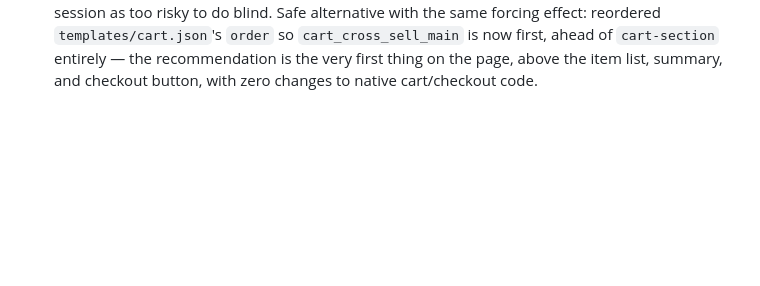
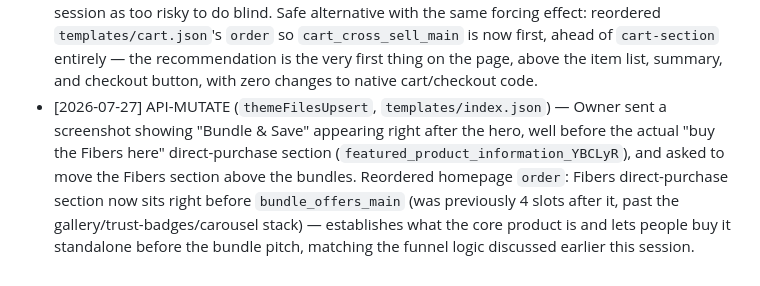
Before and after one commit to bobbinpersonal-ai/densara, a Markdown page: PROGRESS.md, the part around the change. Drawn GitHub-style; blank space fills up the shorter version.

Commit message:
Move Fibers direct-purchase section above Bundle & Save on homepage

```diff
--- a/PROGRESS.md
+++ b/PROGRESS.md
@@ -184,3 +184,4 @@ Types: `FILE`, `API-READ`, `API-MUTATE`, `PLAN`, `DECISION`
   Extracted the repeated card markup into a new reusable snippet, `snippets/cross-sell-card.liquid`, rendered via `{% render %}` from all 3 tiers instead of copy-pasting the same block 3 times. Hit one theme-API quirk: pushing the updated section schema and the template referencing its new block type in the same batched `themeFilesUpsert` call failed ("type must be defined in schema") — the block-type validation apparently checks against the pre-call schema state, not files updated earlier in the same batch; fixed by pushing `templates/cart.json` in a second, separate call after the section was already saved.
 - [2026-07-27] API-MUTATE (`themeFilesUpsert` ×2) — Built and shipped the optional "not sure which one?" mini-assistant discussed last message (recommended it stay optional/non-gating since the existing "Shop by Concern" 3-card click-through already does most of the qualification work at zero friction). Added to `sections/shop-by-concern.liquid`, above the 3 concern cards: a plain text link ("Not sure which one fits? Answer 2 quick questions →") that expands an inline panel — never blocks or hides the cards below, so anyone who ignores it sees zero extra friction. 2 questions (area: scalp/beard/brow/multiple → goal: instant/long-term/both) resolve via a client-side JS lookup table (9 single-product combos + 3 "multiple areas" combos = 12 total) to either a specific product page (URLs pulled live via `all_products['handle'].url` in Liquid, not hardcoded strings) or a specific bundle via anchor link. Added `id="bundle-{{ b.title | handleize }}"` to each bundle card and `id="bundle-offers-section"` to the section wrapper in `sections/bundle-offers.liquid` so the assistant can deep-link straight to "Ultimate Scalp Routine," "Ultimate Beard Kit," or "Brow & Lash Duo" specifically (or the general bundle grid for multi-area answers) from the `/collections/all` page.
 - [2026-07-27] API-MUTATE (`themeFilesUpsert`, `templates/cart.json`) — Owner asked for the cart cross-sell to sit above the checkout button so it's impossible to miss. The checkout button lives inside Shopify's native `main-cart` section bundled together with the title/items/summary as one static block group — inserting a custom section literally between the item list and the summary/checkout would mean editing checkout-adjacent native code, which we've avoided all session as too risky to do blind. Safe alternative with the same forcing effect: reordered `templates/cart.json`'s `order` so `cart_cross_sell_main` is now first, ahead of `cart-section` entirely — the recommendation is the very first thing on the page, above the item list, summary, and checkout button, with zero changes to native cart/checkout code.
+- [2026-07-27] API-MUTATE (`themeFilesUpsert`, `templates/index.json`) — Owner sent a screenshot showing "Bundle & Save" appearing right after the hero, well before the actual "buy the Fibers here" direct-purchase section (`featured_product_information_YBCLyR`), and asked to move the Fibers section above the bundles. Reordered homepage `order`: Fibers direct-purchase section now sits right before `bundle_offers_main` (was previously 4 slots after it, past the gallery/trust-badges/carousel stack) — establishes what the core product is and lets people buy it standalone before the bundle pitch, matching the funnel logic discussed earlier this session.
```
